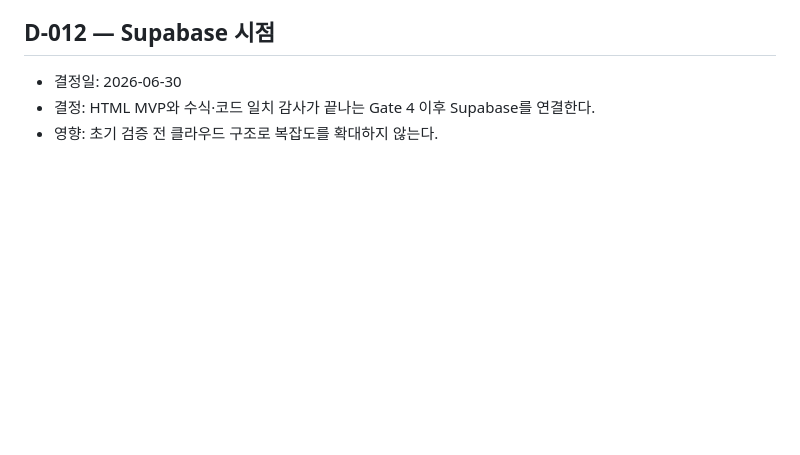
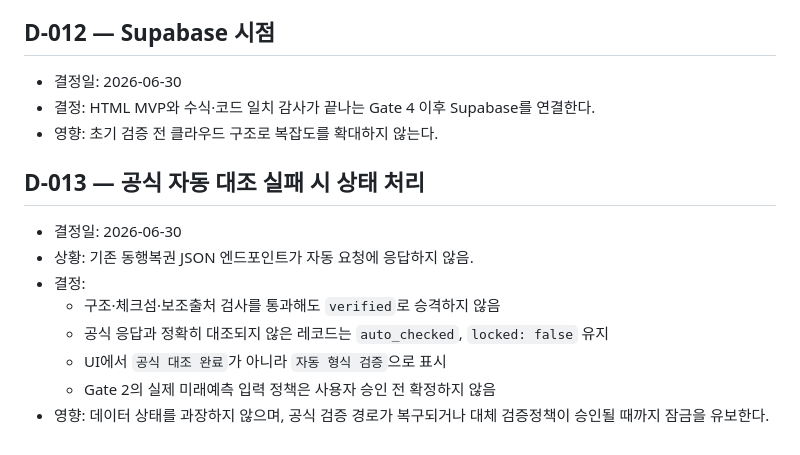
Before and after one commit to dpes31/predictive-algorithm, a Markdown page: handoff/DECISION_LOG.md, the part around the change. GitHub-like rendering; blank space fills up the shorter version.

Commit message:
docs: record Gate 1 verification fallback decision

```diff
--- a/handoff/DECISION_LOG.md
+++ b/handoff/DECISION_LOG.md
@@ -96,3 +96,14 @@
 - 결정일: 2026-06-30
 - 결정: HTML MVP와 수식·코드 일치 감사가 끝나는 Gate 4 이후 Supabase를 연결한다.
 - 영향: 초기 검증 전 클라우드 구조로 복잡도를 확대하지 않는다.
+
+## D-013 — 공식 자동 대조 실패 시 상태 처리
+
+- 결정일: 2026-06-30
+- 상황: 기존 동행복권 JSON 엔드포인트가 자동 요청에 응답하지 않음.
+- 결정:
+  - 구조·체크섬·보조출처 검사를 통과해도 `verified`로 승격하지 않음
+  - 공식 응답과 정확히 대조되지 않은 레코드는 `auto_checked`, `locked: false` 유지
+  - UI에서 `공식 대조 완료`가 아니라 `자동 형식 검증`으로 표시
+  - Gate 2의 실제 미래예측 입력 정책은 사용자 승인 전 확정하지 않음
+- 영향: 데이터 상태를 과장하지 않으며, 공식 검증 경로가 복구되거나 대체 검증정책이 승인될 때까지 잠금을 유보한다.
```
